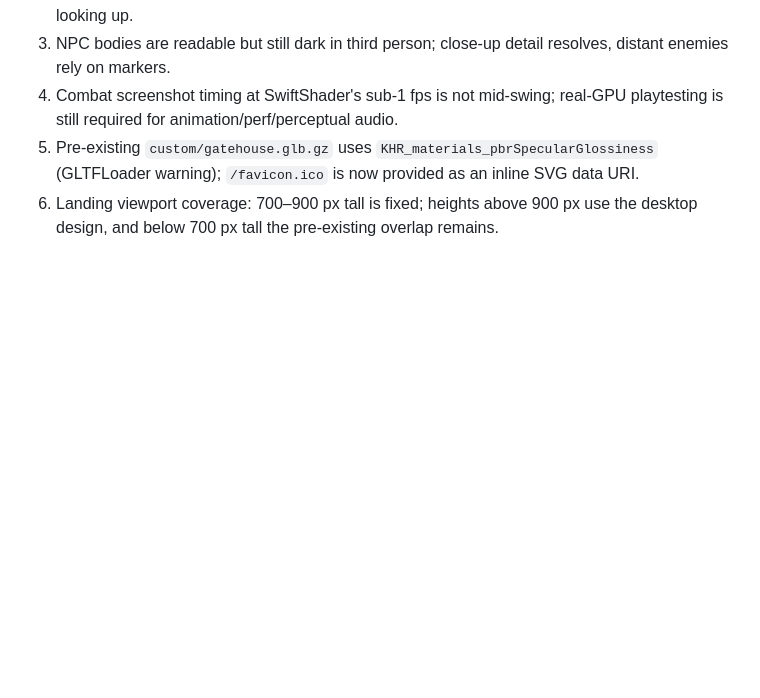
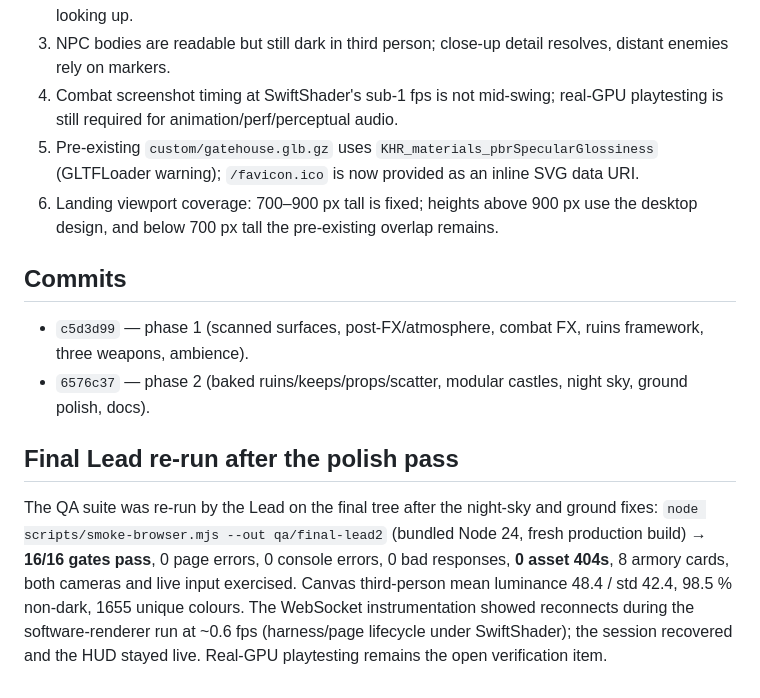
Before and after one commit to neil-andrew-olson/swords-and-shrouds, a Markdown page: docs/BATCH-2026-10-RESULTS.md, the part around the change. GitHub-like rendering; blank space fills up the shorter version.

```diff
--- a/docs/BATCH-2026-10-RESULTS.md
+++ b/docs/BATCH-2026-10-RESULTS.md
@@ -102,3 +102,20 @@ footer no longer collides with the room-code row.
    warning); `/favicon.ico` is now provided as an inline SVG data URI.
 6. Landing viewport coverage: 700–900 px tall is fixed; heights above 900 px use the desktop design,
    and below 700 px tall the pre-existing overlap remains.
+
+## Commits
+
+- `c5d3d99` — phase 1 (scanned surfaces, post-FX/atmosphere, combat FX, ruins framework, three
+  weapons, ambience).
+- `6576c37` — phase 2 (baked ruins/keeps/props/scatter, modular castles, night sky, ground polish,
+  docs).
+
+## Final Lead re-run after the polish pass
+
+The QA suite was re-run by the Lead on the final tree after the night-sky and ground fixes:
+`node scripts/smoke-browser.mjs --out qa/final-lead2` (bundled Node 24, fresh production build) →
+**16/16 gates pass**, 0 page errors, 0 console errors, 0 bad responses, **0 asset 404s**, 8 armory
+cards, both cameras and live input exercised. Canvas third-person mean luminance 48.4 / std 42.4,
+98.5 % non-dark, 1655 unique colours. The WebSocket instrumentation showed reconnects during the
+software-renderer run at ~0.6 fps (harness/page lifecycle under SwiftShader); the session recovered
+and the HUD stayed live. Real-GPU playtesting remains the open verification item.
```
Also changed, not shown: PROJECT_STATUS.md (+74 -77 lines).
